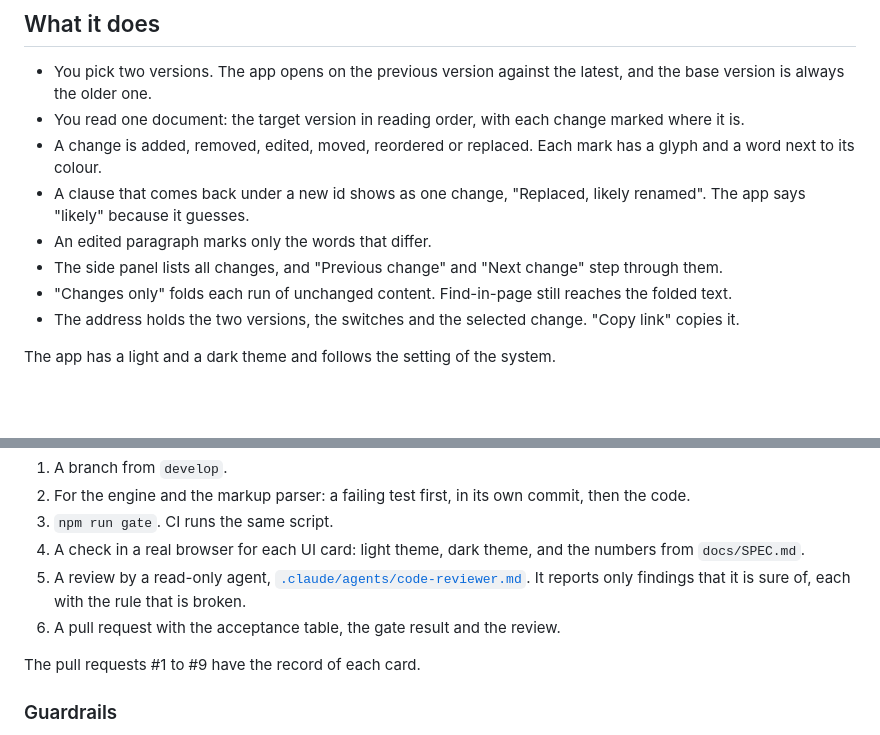
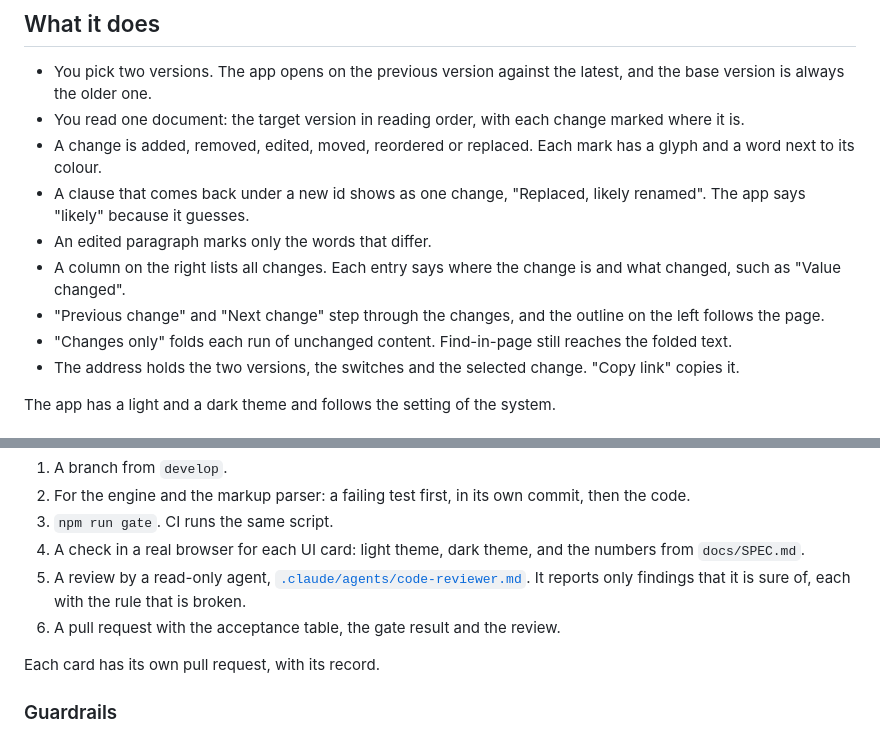
Before and after one commit to ogulkokan/handbook-diff-viewer, a Markdown page: README.md, 2 parts joined by grey strips. Drawn GitHub-style; blank space fills up the shorter version.

```diff
--- a/README.md
+++ b/README.md
@@ -31,7 +31,8 @@ Please keep `package-lock.json`. npm 10 cannot resolve this dependency tree from
 - A change is added, removed, edited, moved, reordered or replaced. Each mark has a glyph and a word next to its colour.
 - A clause that comes back under a new id shows as one change, "Replaced, likely renamed". The app says "likely" because it guesses.
 - An edited paragraph marks only the words that differ.
-- The side panel lists all changes, and "Previous change" and "Next change" step through them.
+- A column on the right lists all changes. Each entry says where the change is and what changed, such as "Value changed".
+- "Previous change" and "Next change" step through the changes, and the outline on the left follows the page.
 - "Changes only" folds each run of unchanged content. Find-in-page still reaches the folded text.
 - The address holds the two versions, the switches and the selected change. "Copy link" copies it.
 
@@ -183,7 +184,7 @@ Each card went through the same steps:
 5. A review by a read-only agent, [`.claude/agents/code-reviewer.md`](.claude/agents/code-reviewer.md). It reports only findings that it is sure of, each with the rule that is broken.
 6. A pull request with the acceptance table, the gate result and the review.
 
-The pull requests #1 to #9 have the record of each card.
+Each card has its own pull request, with its record.
 
 ### Guardrails
 
```
Also changed, not shown: other parts of README.md (+11 -2 lines), docs/conventions/ui.md (+4 -3 lines), docs/screenshot.jpg.
